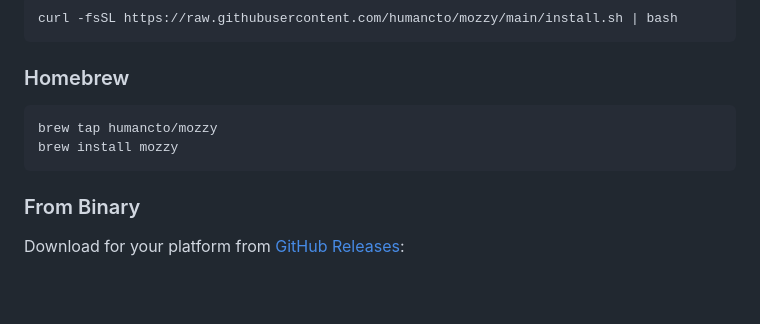
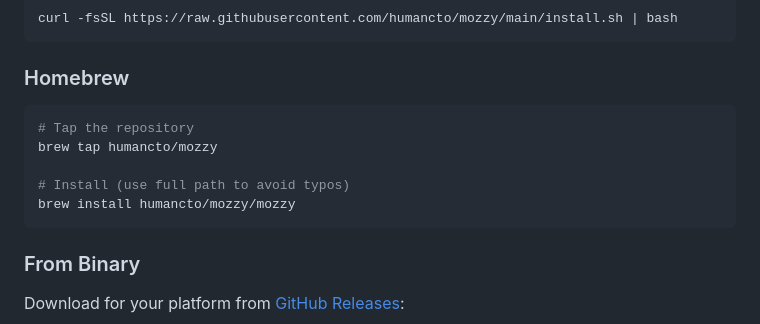
Before and after one commit to humancto/mozzy, a Markdown page: README.md, the part around the change. GitHub-like rendering; blank space fills up the shorter version.

Commit message:
docs: Improve Homebrew installation instructions
Updated Homebrew installation section to use full tap path (humancto/mozzy/mozzy) to avoid potential naming conflicts and typos. Added clearer separation between tap and install steps.

🤖 Generated with [Claude Code](https://claude.com/claude-code)

Co-Authored-By: Claude <noreply@anthropic.com>

````diff
--- a/README.md
+++ b/README.md
@@ -53,8 +53,11 @@ curl -fsSL https://raw.githubusercontent.com/humancto/mozzy/main/install.sh | ba
 ### Homebrew
 
 ```bash
+# Tap the repository
 brew tap humancto/mozzy
-brew install mozzy
+
+# Install (use full path to avoid typos)
+brew install humancto/mozzy/mozzy
 ```
 
 ### From Binary
````
